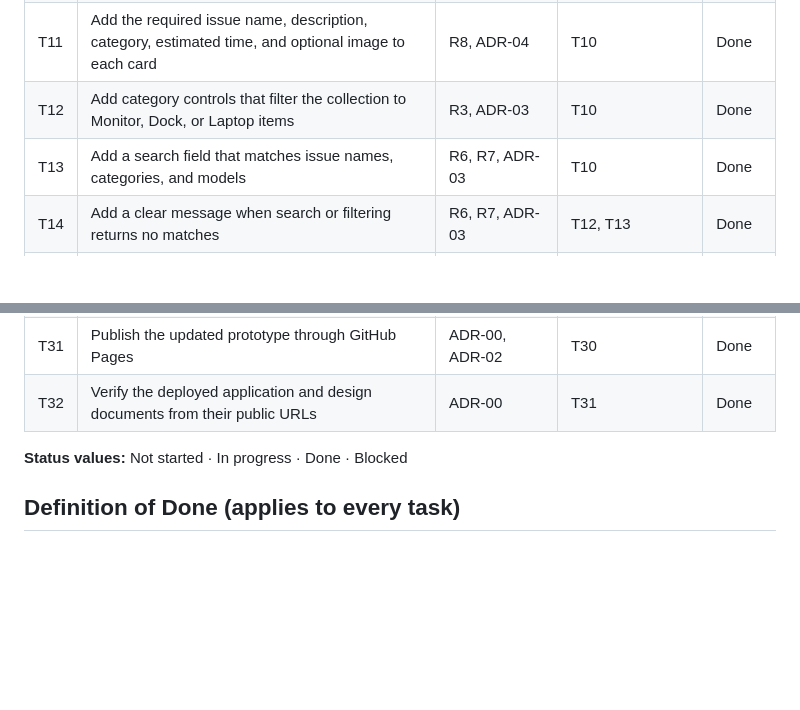
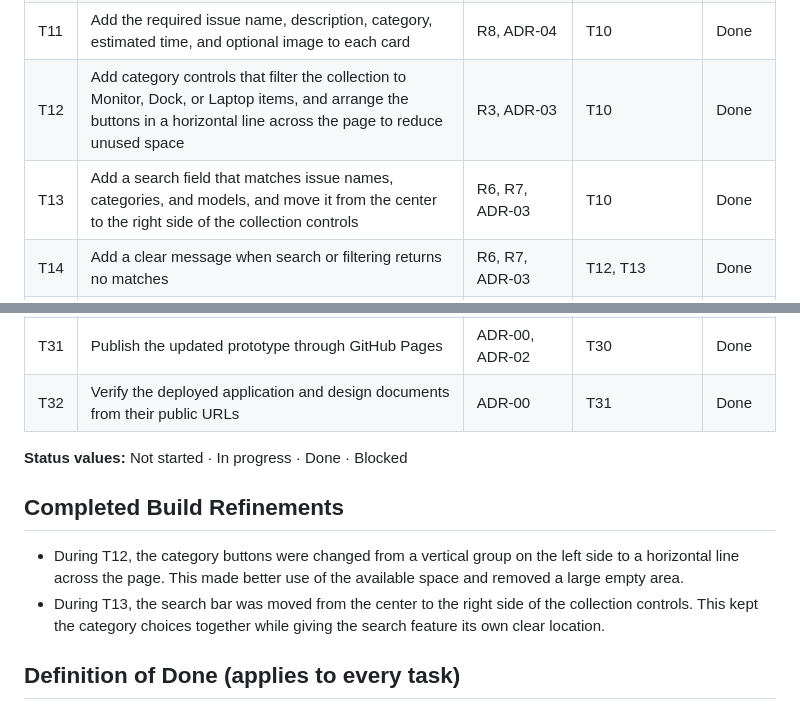
Before and after one commit to MPM-IU/System-Design-C450, a Markdown page: docs/design/tasks.md, 2 parts joined by grey strips. Drawn GitHub-style; blank space fills up the shorter version.

Commit message:
Refine layout for category controls and search field
Updated tasks T12 and T13 to include layout changes for category controls and search field.

```diff
--- a/docs/design/tasks.md
+++ b/docs/design/tasks.md
@@ -17,8 +17,8 @@
 | T9 | Connect each Home category choice to the troubleshooting collection | R1–R3, ADR-03 | T8 | Done |
 | T10 | Adapt the collection to render one card for each CSV row | R4, R5, ADR-01, ADR-04 | T5 | Done |
 | T11 | Add the required issue name, description, category, estimated time, and optional image to each card | R8, ADR-04 | T10 | Done |
-| T12 | Add category controls that filter the collection to Monitor, Dock, or Laptop items | R3, ADR-03 | T10 | Done |
-| T13 | Add a search field that matches issue names, categories, and models | R6, R7, ADR-03 | T10 | Done |
+| T12 | Add category controls that filter the collection to Monitor, Dock, or Laptop items, and arrange the buttons in a horizontal line across the page to reduce unused space | R3, ADR-03 | T10 | Done |
+| T13 | Add a search field that matches issue names, categories, and models, and move it from the center to the right side of the collection controls | R6, R7, ADR-03 | T10 | Done |
 | T14 | Add a clear message when search or filtering returns no matches | R6, R7, ADR-03 | T12, T13 | Done |
 | T15 | Test category filtering and several issue, category, and model searches | R3, R6, R7 | T12–T14 | Done |
 | T16 | Connect each collection card to the correct detail route | R8, R9, ADR-02, ADR-04 | T10 | Done |
@@ -41,6 +41,11 @@
 
 **Status values:** Not started · In progress · Done · Blocked
 
+## Completed Build Refinements
+
+- During T12, the category buttons were changed from a vertical group on the left side to a horizontal line across the page. This made better use of the available space and removed a large empty area.
+- During T13, the search bar was moved from the center to the right side of the collection controls. This kept the category choices together while giving the search feature its own clear location.
+
 ## Definition of Done (applies to every task)
 
 - Matches its linked requirement's acceptance criteria in the specification.
```
